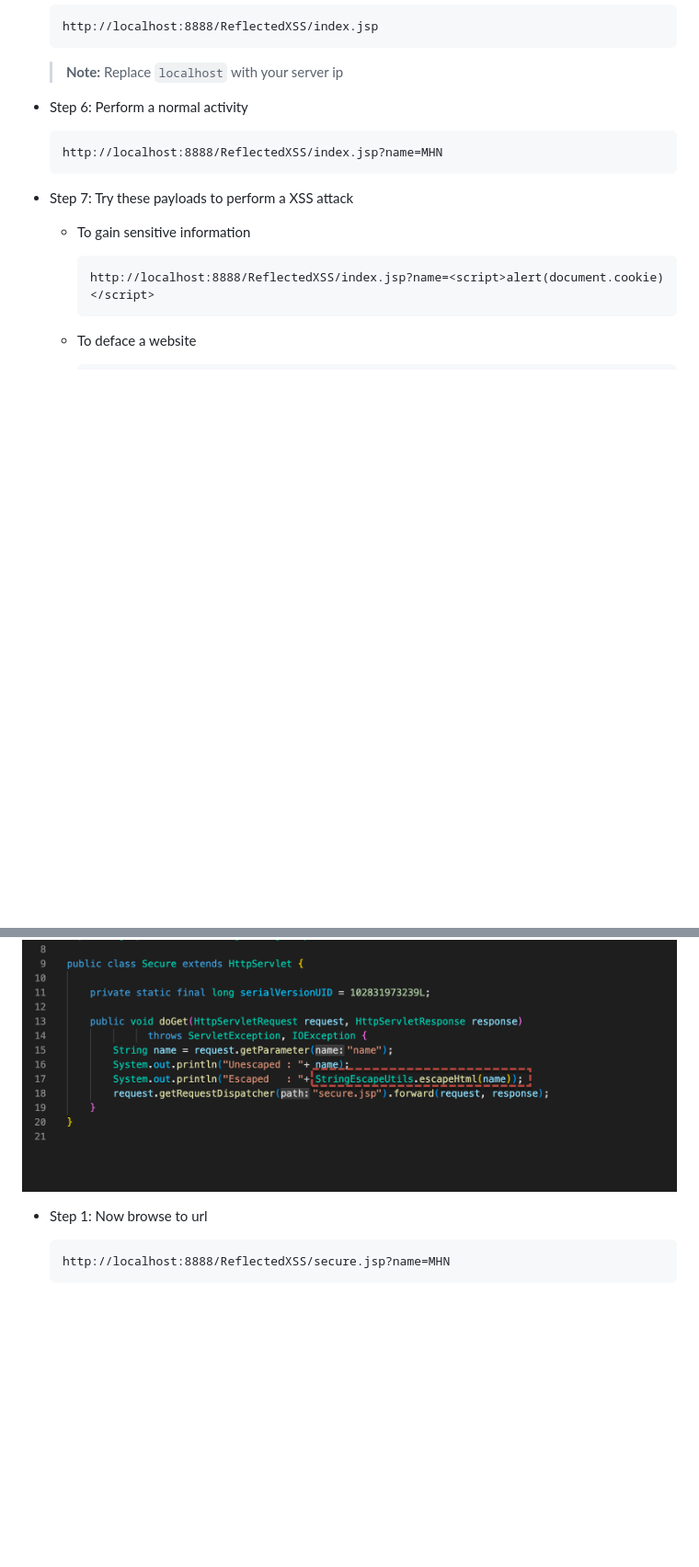
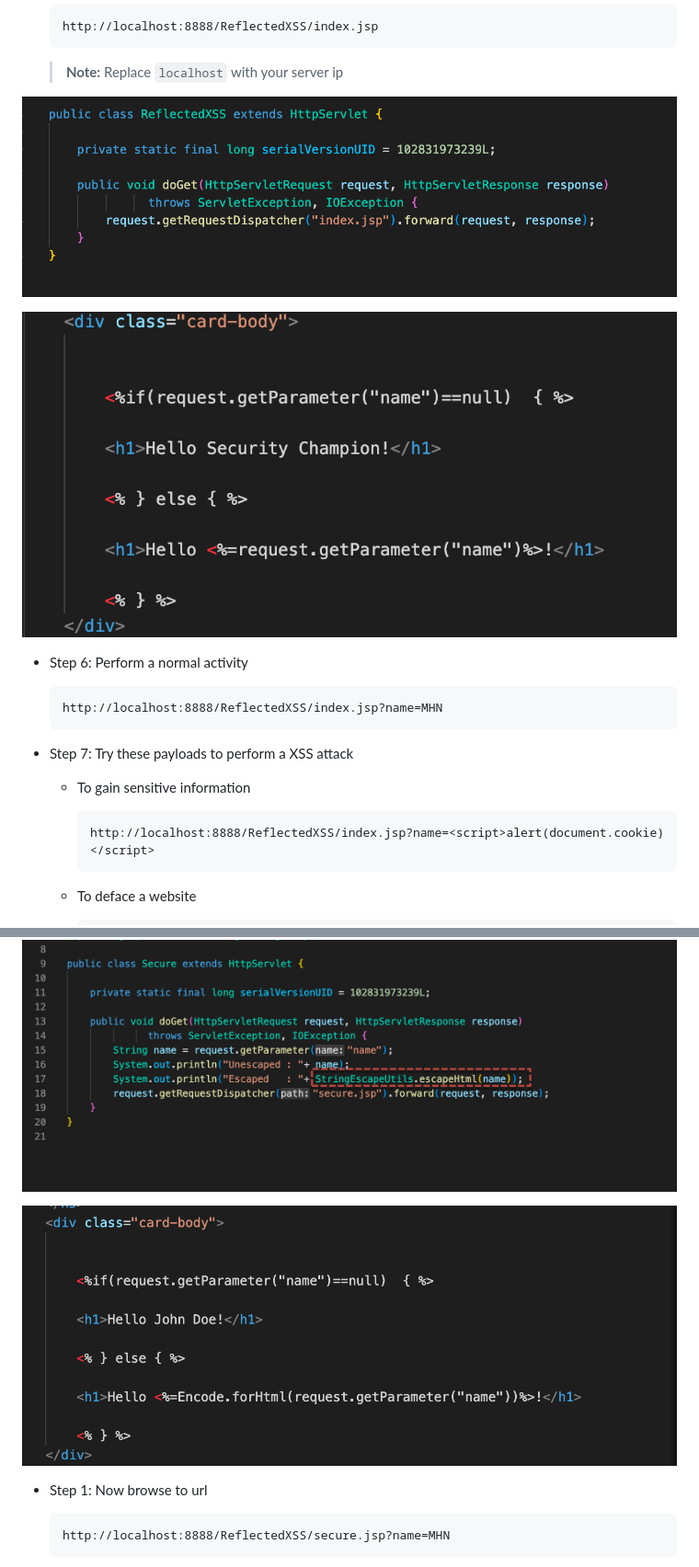
Before and after one commit to Security-Champions-Beta/SlimFixTheCodes, a Markdown page: Java-Reflected-XSS-1/README.md, 2 parts joined by grey strips. Shown: that part at 92% size. GitHub-like rendering; pictures changed too: Java-Reflected-XSS-1/0.png (added), Java-Reflected-XSS-1/00.png (added), Java-Reflected-XSS-1/3.png (added); blank space fills up the shorter version.

Commit message:
add pic 2

````diff
--- a/Java-Reflected-XSS-1/README.md
+++ b/Java-Reflected-XSS-1/README.md
@@ -52,6 +52,12 @@ https://owasp.org/www-community/attacks/xss/
 
     > **Note:** Replace `localhost` with your server ip
 
+
+![0.png](0.png)
+
+![00.png](00.png)
+
+
 * Step 6: Perform a normal activity
 
     ```
@@ -104,6 +110,7 @@ https://owasp.org/www-community/attacks/xss/
 
 ![1.png](1.png)
 
+![3.png](3.png)
 
 
 * Step 1: Now browse to url
````
Also changed, not shown: 4 other files.
